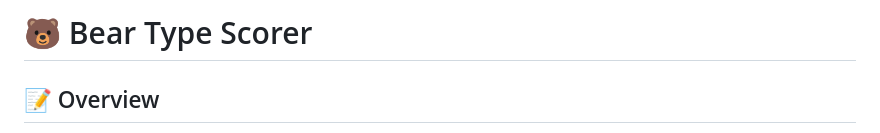
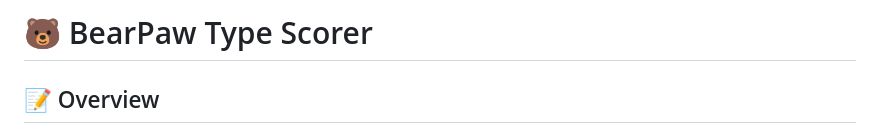
Before and after one commit to pradeep-vishnu/BearPaw-Type-Test, a Markdown page: README.md, the part around the change. Rendered like a GitHub page.

Commit message:
Rename project to BearPaw Type Scorer

```diff
--- a/README.md
+++ b/README.md
@@ -1,4 +1,4 @@
-# 🐻 Bear Type Scorer
+# 🐻 BearPaw Type Scorer
 
 ## 📝 Overview
 
```
